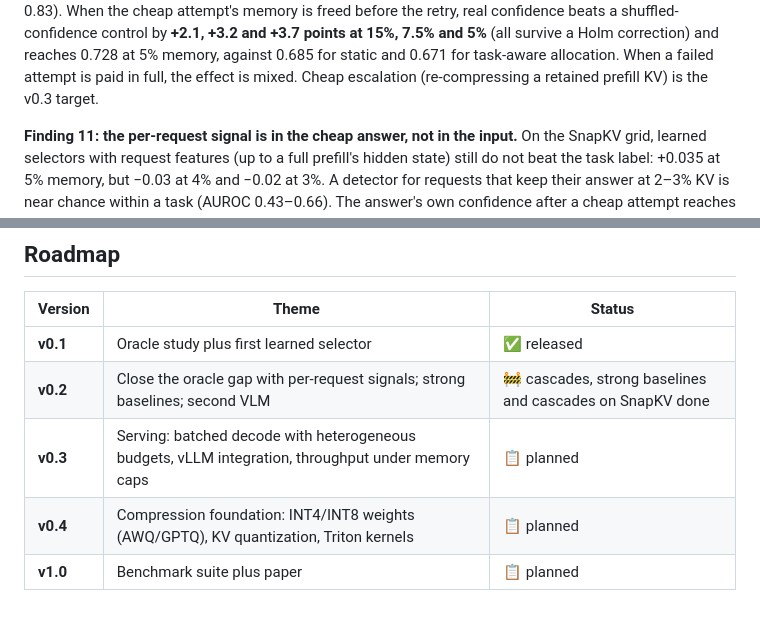
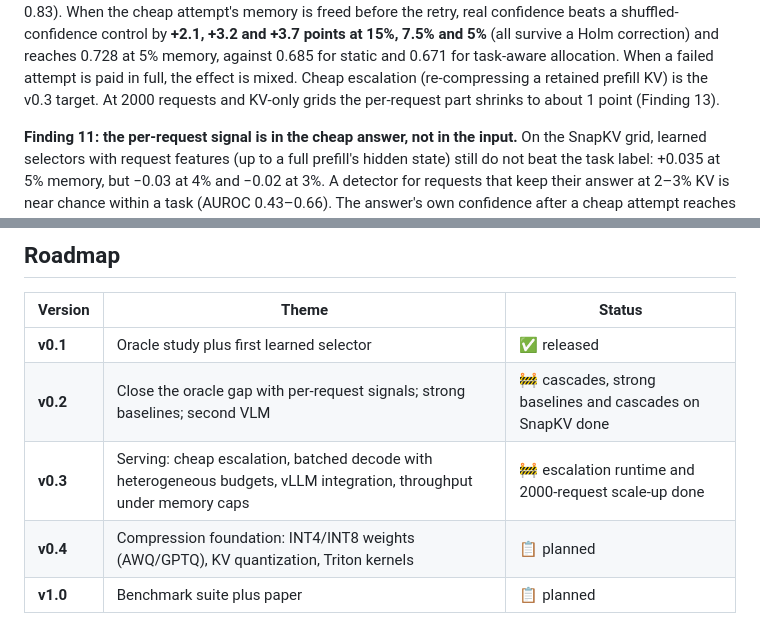
Before and after one commit to Rakshitha-Ireddi/UniInfer, a Markdown page: README.md, 2 parts joined by grey strips. Drawn GitHub-style.

```diff
--- a/README.md
+++ b/README.md
@@ -154,6 +154,7 @@ When the cheap attempt's memory is freed before the retry, real confidence beats
 control by **+2.1, +3.2 and +3.7 points at 15%, 7.5% and 5%** (all survive a Holm correction) and reaches
 0.728 at 5% memory, against 0.685 for static and 0.671 for task-aware allocation. When a failed attempt is
 paid in full, the effect is mixed. Cheap escalation (re-compressing a retained prefill KV) is the v0.3 target.
+At 2000 requests and KV-only grids the per-request part shrinks to about 1 point (Finding 13).
 
 **Finding 11: the per-request signal is in the cheap answer, not in the input.** On the SnapKV grid,
 learned selectors with request features (up to a full prefill's hidden state) still do not beat the task
@@ -280,7 +307,7 @@ tests/                 CPU unit tests (run in CI)
 |---|---|---|
 | **v0.1** | Oracle study plus first learned selector | ✅ released |
 | **v0.2** | Close the oracle gap with per-request signals; strong baselines; second VLM | 🚧 cascades, strong baselines and cascades on SnapKV done |
-| **v0.3** | Serving: batched decode with heterogeneous budgets, vLLM integration, throughput under memory caps | 📋 planned |
+| **v0.3** | Serving: cheap escalation, batched decode with heterogeneous budgets, vLLM integration, throughput under memory caps | 🚧 escalation runtime and 2000-request scale-up done |
 | **v0.4** | Compression foundation: INT4/INT8 weights (AWQ/GPTQ), KV quantization, Triton kernels | 📋 planned |
 | **v1.0** | Benchmark suite plus paper | 📋 planned |
 
```
Also changed, not shown: other parts of README.md (+27 -1 lines), CHANGELOG.md (+16 -0 lines), ROADMAP.md (+3 -2 lines), experiments/scale/README.md (added, +120 -0 lines), results/v0.3-scale/README.md (added, +19 -0 lines), docs/figures/scale_snapkv_dark.png (added), docs/figures/scale_snapkv_light.png (added), 13 other files.
